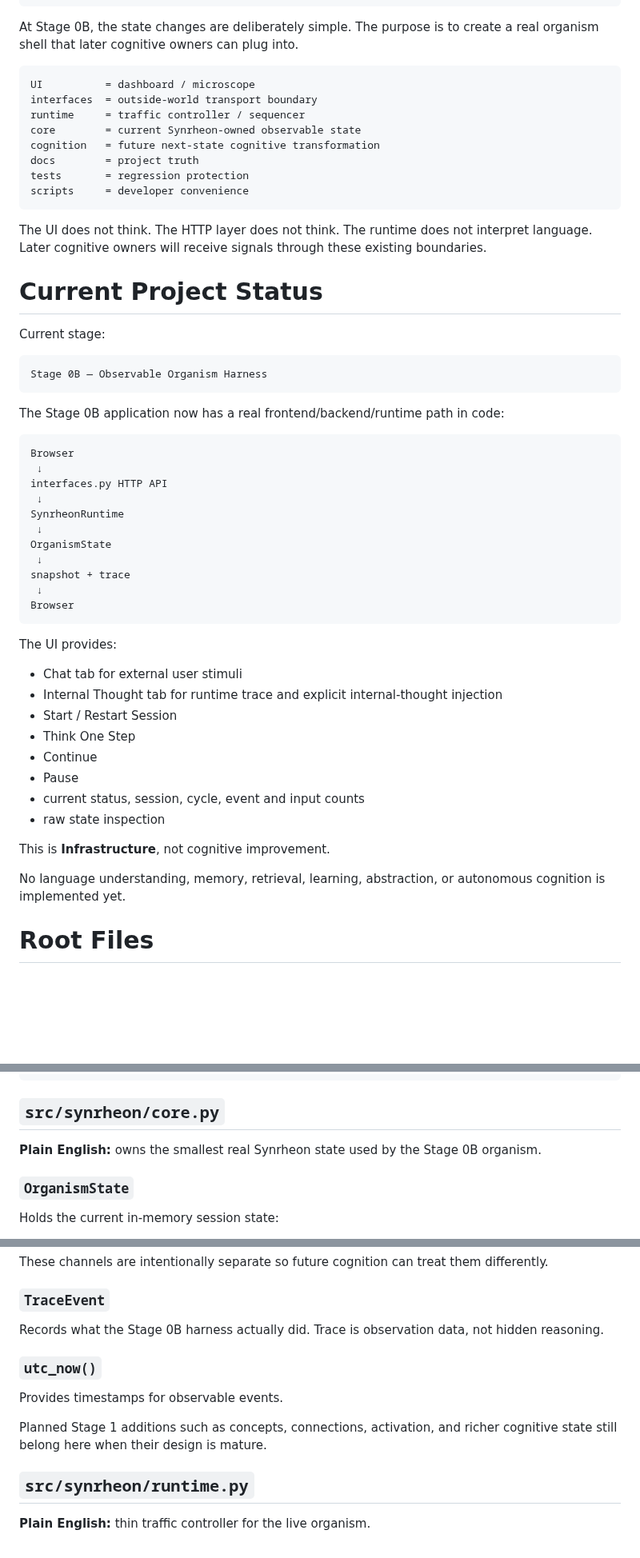
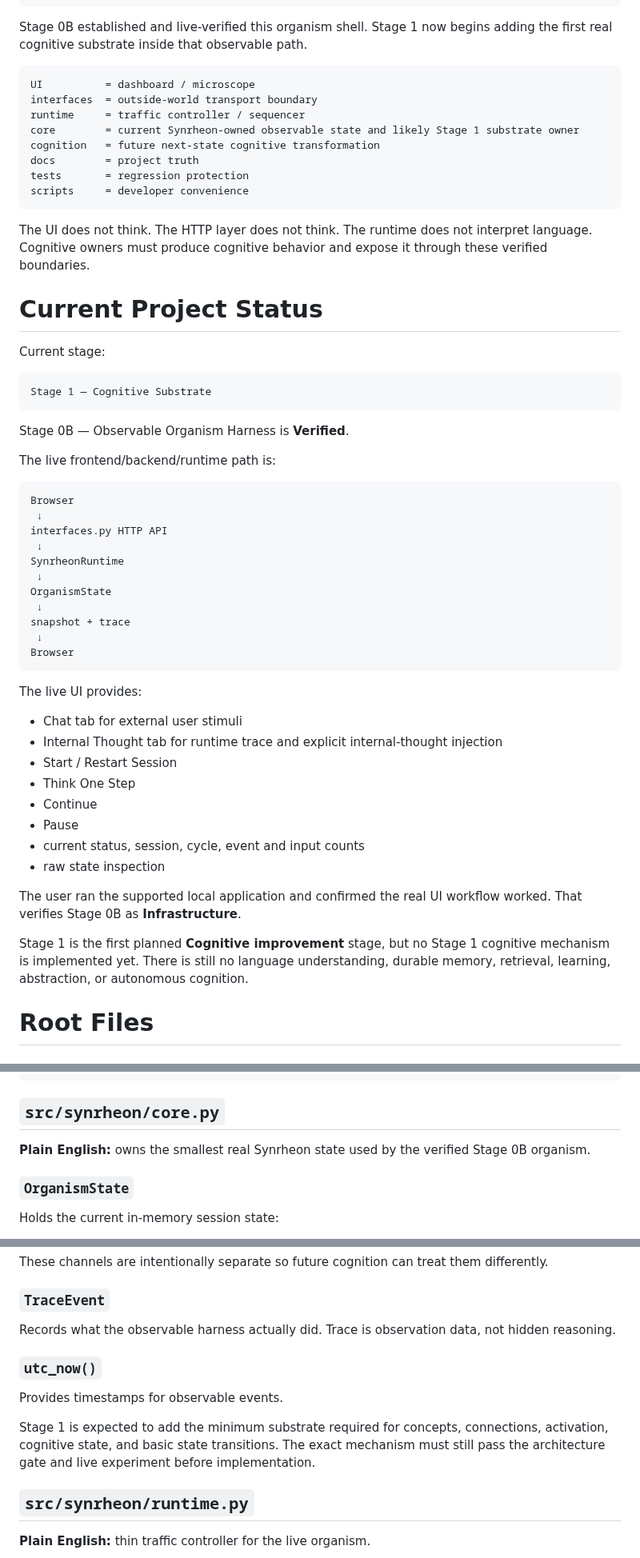
Before and after one commit to Logancarton/Synrheon, a Markdown page: docs/PROJECT_GUIDE.md, 3 parts joined by grey strips. Shown at 80% size. Drawn GitHub-style; blank space fills up the shorter version.

Commit message:
Sync project guide after Stage 0B verification

````diff
--- a/docs/PROJECT_GUIDE.md
+++ b/docs/PROJECT_GUIDE.md
@@ -28,30 +28,32 @@ UI
 YOU
 ```
 
-At Stage 0B, the state changes are deliberately simple. The purpose is to create a real organism shell that later cognitive owners can plug into.
+Stage 0B established and live-verified this organism shell. Stage 1 now begins adding the first real cognitive substrate inside that observable path.
 
 ```text
 UI          = dashboard / microscope
 interfaces  = outside-world transport boundary
 runtime     = traffic controller / sequencer
-core        = current Synrheon-owned observable state
+core        = current Synrheon-owned observable state and likely Stage 1 substrate owner
 cognition   = future next-state cognitive transformation
 docs        = project truth
 tests       = regression protection
 scripts     = developer convenience
 ```
 
-The UI does not think. The HTTP layer does not think. The runtime does not interpret language. Later cognitive owners will receive signals through these existing boundaries.
+The UI does not think. The HTTP layer does not think. The runtime does not interpret language. Cognitive owners must produce cognitive behavior and expose it through these verified boundaries.
 
 # Current Project Status
 
 Current stage:
 
 ```text
-Stage 0B — Observable Organism Harness
+Stage 1 — Cognitive Substrate
 ```
 
-The Stage 0B application now has a real frontend/backend/runtime path in code:
+Stage 0B — Observable Organism Harness is **Verified**.
+
+The live frontend/backend/runtime path is:
 
 ```text
 Browser
@@ -67,7 +69,7 @@ snapshot + trace
 Browser
 ```
 
-The UI provides:
+The live UI provides:
 
 - Chat tab for external user stimuli
 - Internal Thought tab for runtime trace and explicit internal-thought injection
@@ -78,9 +80,9 @@ The UI provides:
 - current status, session, cycle, event and input counts
 - raw state inspection
 
-This is **Infrastructure**, not cognitive improvement.
+The user ran the supported local application and confirmed the real UI workflow worked. That verifies Stage 0B as **Infrastructure**.
 
-No language understanding, memory, retrieval, learning, abstraction, or autonomous cognition is implemented yet.
+Stage 1 is the first planned **Cognitive improvement** stage, but no Stage 1 cognitive mechanism is implemented yet. There is still no language understanding, durable memory, retrieval, learning, abstraction, or autonomous cognition.
 
 # Root Files
 
@@ -158,7 +160,7 @@ runtime.main()
 
 ## `src/synrheon/core.py`
 
-**Plain English:** owns the smallest real Synrheon state used by the Stage 0B organism.
+**Plain English:** owns the smallest real Synrheon state used by the verified Stage 0B organism.
 
 ### `OrganismState`
 Holds the current in-memory session state:
@@ -184,12 +186,12 @@ Represents one received input.
 These channels are intentionally separate so future cognition can treat them differently.
 
 ### `TraceEvent`
-Records what the Stage 0B harness actually did. Trace is observation data, not hidden reasoning.
+Records what the observable harness actually did. Trace is observation data, not hidden reasoning.
 
 ### `utc_now()`
 Provides timestamps for observable events.
 
-Planned Stage 1 additions such as concepts, connections, activation, and richer cognitive state still belong here when their design is mature.
+Stage 1 is expected to add the minimum substrate required for concepts, connections, activation, cognitive state, and basic state transitions. The exact mechanism must still pass the architecture gate and live experiment before implementation.
 
 ## `src/synrheon/runtime.py`
 
````
Also changed, not shown: other parts of docs/PROJECT_GUIDE.md (+6 -6 lines).
